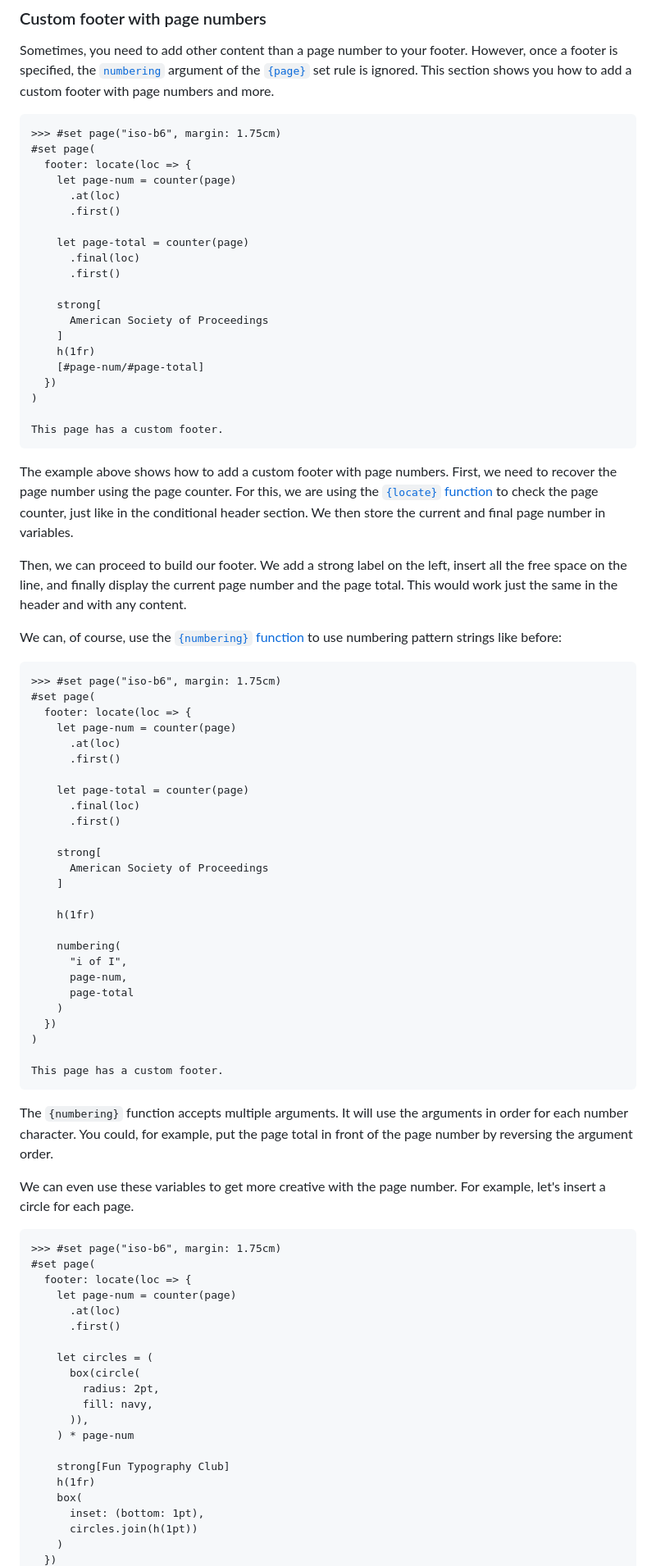
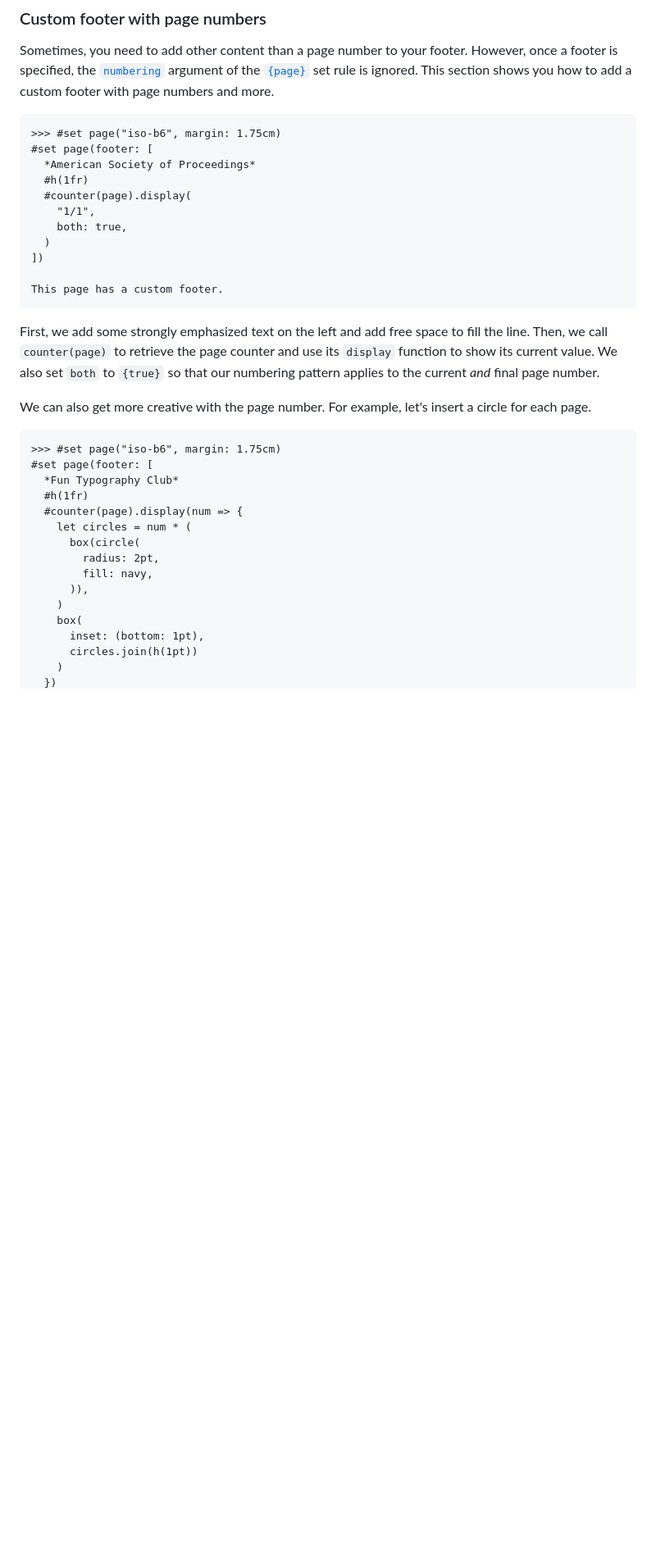
Before and after one commit to engsprama/typst, a Markdown page: docs/guides/page-setup.md, the part around one of its changes. Shown at 82% size. Drawn GitHub-style; blank space fills up the shorter version.

Commit message:
Simplify page setup examples
Fixes #2132

````diff
--- a/docs/guides/page-setup.md
+++ b/docs/guides/page-setup.md
@@ -295,94 +291,39 @@ a custom footer with page numbers and more.
 
 ```example
 >>> #set page("iso-b6", margin: 1.75cm)
-#set page(
-  footer: locate(loc => {
-    let page-num = counter(page)
-      .at(loc)
-      .first()
-
-    let page-total = counter(page)
-      .final(loc)
-      .first()
-
-    strong[
-      American Society of Proceedings
-    ]
-    h(1fr)
-    [#page-num/#page-total]
-  })
-)
+#set page(footer: [
+  *American Society of Proceedings*
+  #h(1fr)
+  #counter(page).display(
+    "1/1",
+    both: true,
+  )
+])
 
 This page has a custom footer.
 ```
 
-The example above shows how to add a custom footer with page numbers. First, we
-need to recover the page number using the page counter. For this, we are using
-the [`{locate}` function]($locate) to check the page counter, just like in
-the conditional header section. We then store the current and final page number
-in variables.
+First, we add some strongly emphasized text on the left and add free space to
+fill the line. Then, we call `counter(page)` to retrieve the page counter and
+use its `display` function to show its current value. We also set `both` to
+`{true}` so that our numbering pattern applies to the current _and_ final page
+number.
 
-Then, we can proceed to build our footer. We add a strong label on the left,
-insert all the free space on the line, and finally display the current page
-number and the page total. This would work just the same in the header and with
-any content.
-
-We can, of course, use the [`{numbering}` function]($numbering) to use numbering
-pattern strings like before:
+We can also get more creative with the page number. For example, let's insert a
+circle for each page.
 
 ```example
 >>> #set page("iso-b6", margin: 1.75cm)
-#set page(
-  footer: locate(loc => {
-    let page-num = counter(page)
-      .at(loc)
-      .first()
-
-    let page-total = counter(page)
-      .final(loc)
-      .first()
-
-    strong[
-      American Society of Proceedings
-    ]
-
-    h(1fr)
-
-    numbering(
-      "i of I",
-      page-num,
-      page-total
-    )
-  })
-)
-
-This page has a custom footer.
-```
-
-The `{numbering}` function accepts multiple arguments. It will use the arguments
-in order for each number character. You could, for example, put the page total
-in front of the page number by reversing the argument order.
-
-We can even use these variables to get more creative with the page number. For
-example, let's insert a circle for each page.
-
-```example
->>> #set page("iso-b6", margin: 1.75cm)
-#set page(
-  footer: locate(loc => {
-    let page-num = counter(page)
-      .at(loc)
-      .first()
-
-    let circles = (
+#set page(footer: [
+  *Fun Typography Club*
+  #h(1fr)
+  #counter(page).display(num => {
+    let circles = num * (
       box(circle(
         radius: 2pt,
         fill: navy,
       )),
-    ) * page-num
-
-    strong[Fun Typography Club]
-    h(1fr)
+    )
     box(
       inset: (bottom: 1pt),
       circles.join(h(1pt))
````
Also changed, not shown: other parts of docs/guides/page-setup.md (+26 -30 lines).
